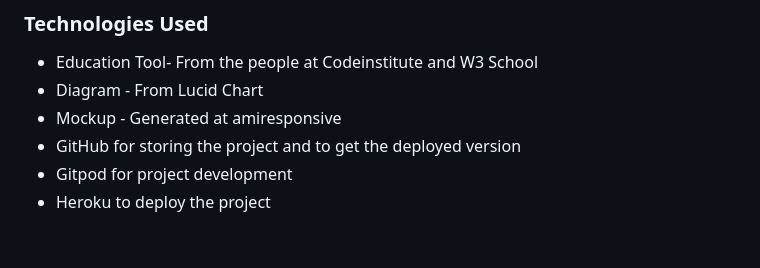
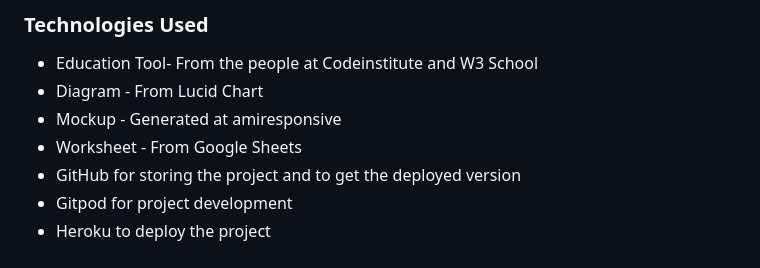
Before and after one commit to AlexanderAberg/strength-workout-app, a Markdown page: README.md, the part around the change. GitHub-like rendering.

Commit message:
Added Google Sheets to technologies

```diff
--- a/README.md
+++ b/README.md
@@ -142,6 +142,7 @@ from tutor, it is my code but they pointed and big issues was related to indenta
 - Education Tool- From the people at Codeinstitute and W3 School
 - Diagram - From Lucid Chart
 - Mockup - Generated at amiresponsive
+- Worksheet - From Google Sheets
 - GitHub for storing the project and to get the deployed version
 - Gitpod for project development
 - Heroku to deploy the project
```
